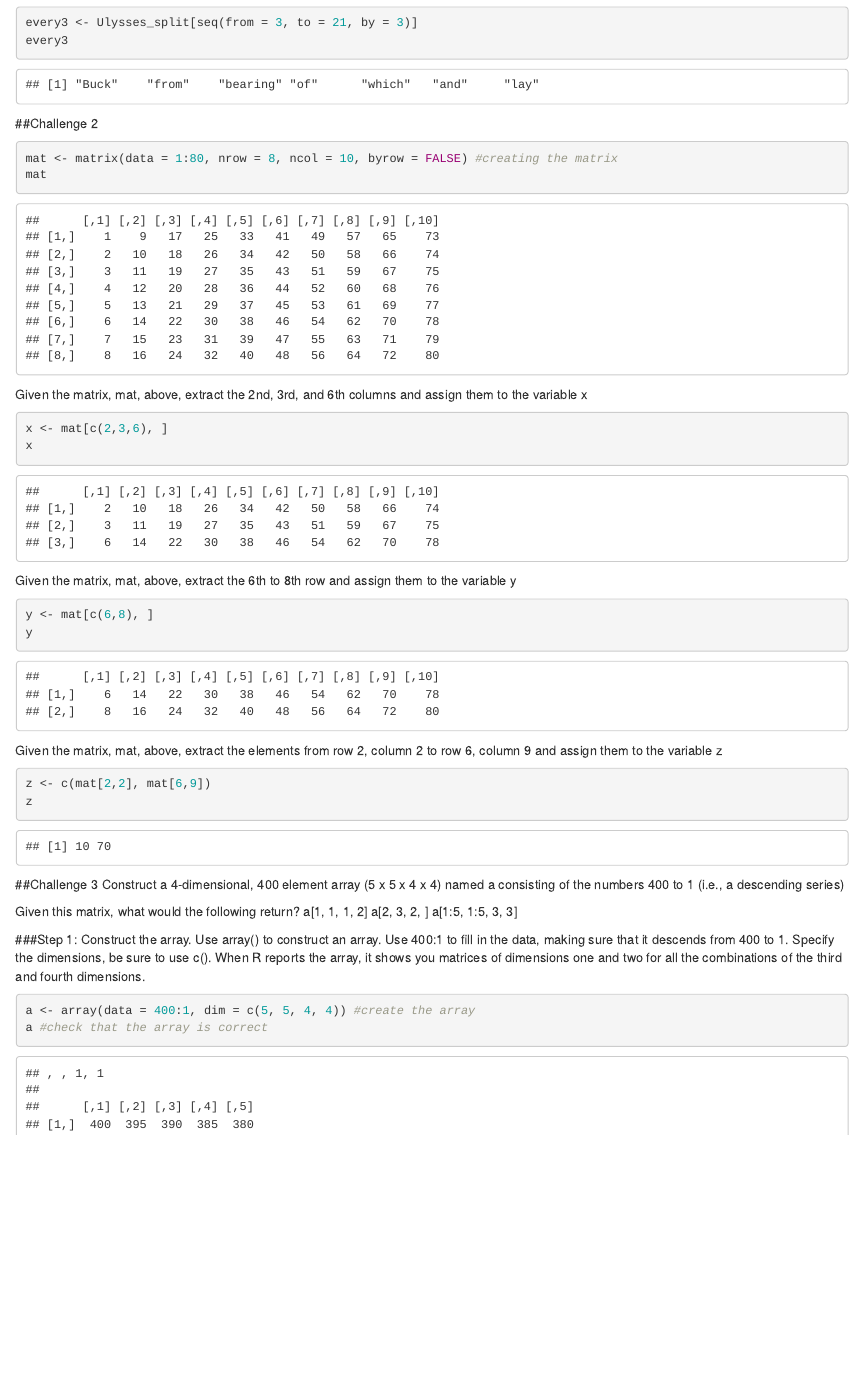
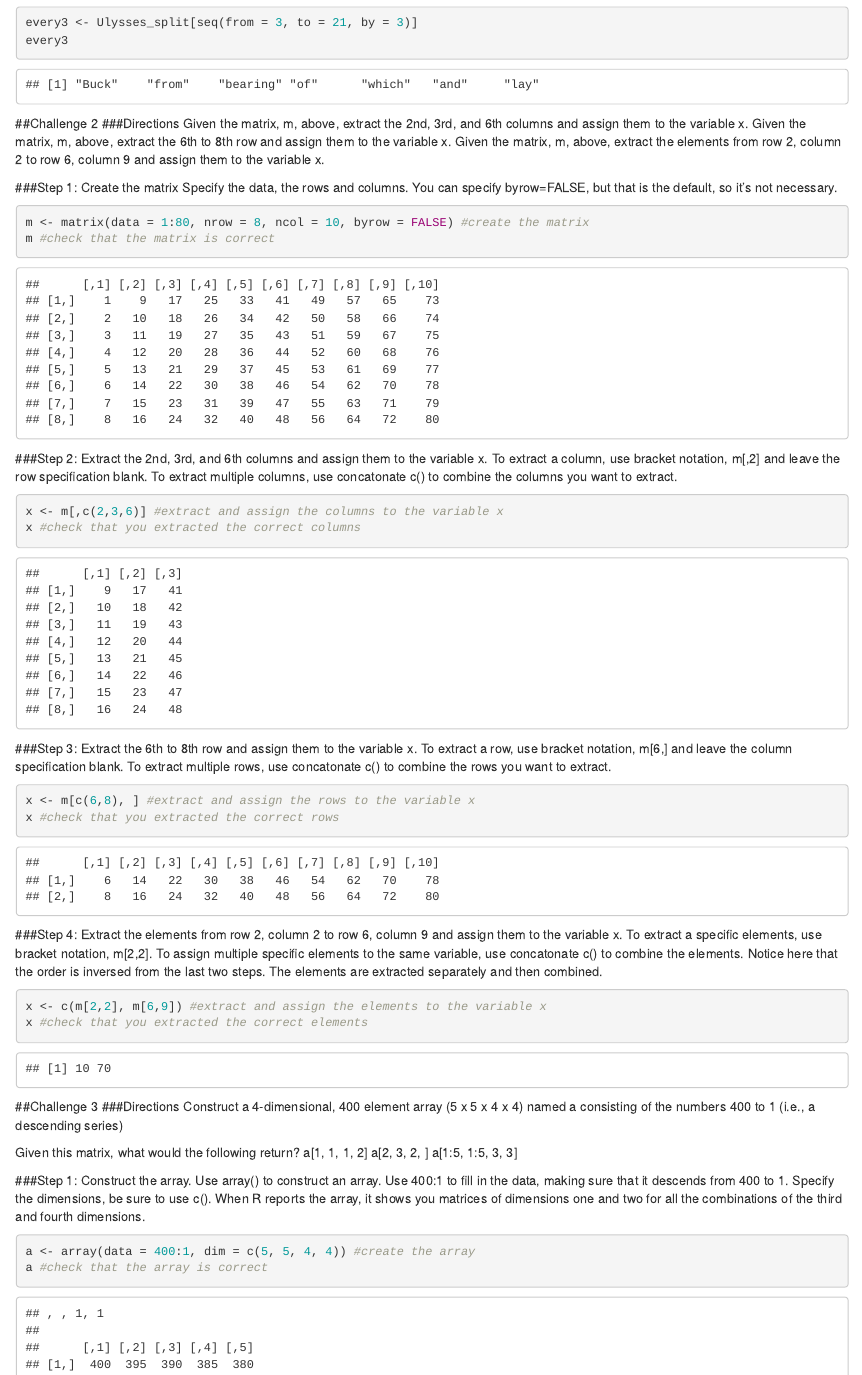
Before and after one commit to Brothamer/AN588-Week-2-baroth, an R Markdown document (baroth_OriginalHomeworkCode_01.Rmd): the page in a window 1100 px wide, from 3270 px down. Rendered offline with R 4.5, knitr and Pandoc, with nearby package versions.

Commit message:
Cleaned up mod 04 challenge 2

````diff
--- a/baroth_OriginalHomeworkCode_01.Rmd
+++ b/baroth_OriginalHomeworkCode_01.Rmd
@@ -83,27 +83,39 @@ every3
 ```
 
 ##Challenge 2
-```{r Challenge 2 matrix}
-mat <- matrix(data = 1:80, nrow = 8, ncol = 10, byrow = FALSE) #creating the matrix
-mat
+###Directions
+Given the matrix, m, above, extract the 2nd, 3rd, and 6th columns and assign them to the variable x.
+Given the matrix, m, above, extract the 6th to 8th row and assign them to the variable x.
+Given the matrix, m, above, extract the elements from row 2, column 2 to row 6, column 9 and assign them to the variable x.
+
+###Step 1: Create the matrix
+Specify the data, the rows and columns. You can specify byrow=FALSE, but that is the default, so it's not necessary.
+```{r Challenge 2 step 1}
+m <- matrix(data = 1:80, nrow = 8, ncol = 10, byrow = FALSE) #create the matrix
+m #check that the matrix is correct
 ```
-Given the matrix, mat, above, extract the 2nd, 3rd, and 6th columns and assign them to the variable x
-```{r Challenge 2 extract 1}
-x <- mat[c(2,3,6), ]
-x
+
+###Step 2: Extract the 2nd, 3rd, and 6th columns and assign them to the variable x.
+To extract a column, use bracket notation, m[,2] and leave the row specification blank. To extract multiple columns, use concatonate c() to combine the columns you want to extract.
+```{r Challenge 2 step 2}
+x <- m[,c(2,3,6)] #extract and assign the columns to the variable x
+x #check that you extracted the correct columns
 ```
-Given the matrix, mat, above, extract the 6th to 8th row and assign them to the variable y
-```{r Challenge 2 extract 2}
-y <- mat[c(6,8), ]
-y
+###Step 3: Extract the 6th to 8th row and assign them to the variable x.
+To extract a row, use bracket notation, m[6,] and leave the column specification blank. To extract multiple rows, use concatonate c() to combine the rows you want to extract.
+```{r Challenge 2 step 3}
+x <- m[c(6,8), ] #extract and assign the rows to the variable x
+x #check that you extracted the correct rows
 ```
-Given the matrix, mat, above, extract the elements from row 2, column 2 to row 6, column 9 and assign them to the variable z
-```{r Challenge 2 extract 3}
-z <- c(mat[2,2], mat[6,9])
-z
+###Step 4: Extract the elements from row 2, column 2 to row 6, column 9 and assign them to the variable x.
+To extract a specific elements, use bracket notation, m[2,2]. To assign multiple specific elements to the same variable, use concatonate c() to combine the elements. Notice here that the order is inversed from the last two steps. The elements are extracted separately and then combined.
+```{r Challenge 2 step 4}
+x <- c(m[2,2], m[6,9]) #extract and assign the elements to the variable x
+x #check that you extracted the correct elements
 ```
 
 ##Challenge 3
+###Directions
 Construct a 4-dimensional, 400 element array (5 x 5 x 4 x 4) named a consisting of the numbers 400 to 1 (i.e., a descending series)
 
 Given this matrix, what would the following return?
````
Also changed, not shown: baroth_OriginalHomeworkCode_01.Rmd (2 more changed lines).
